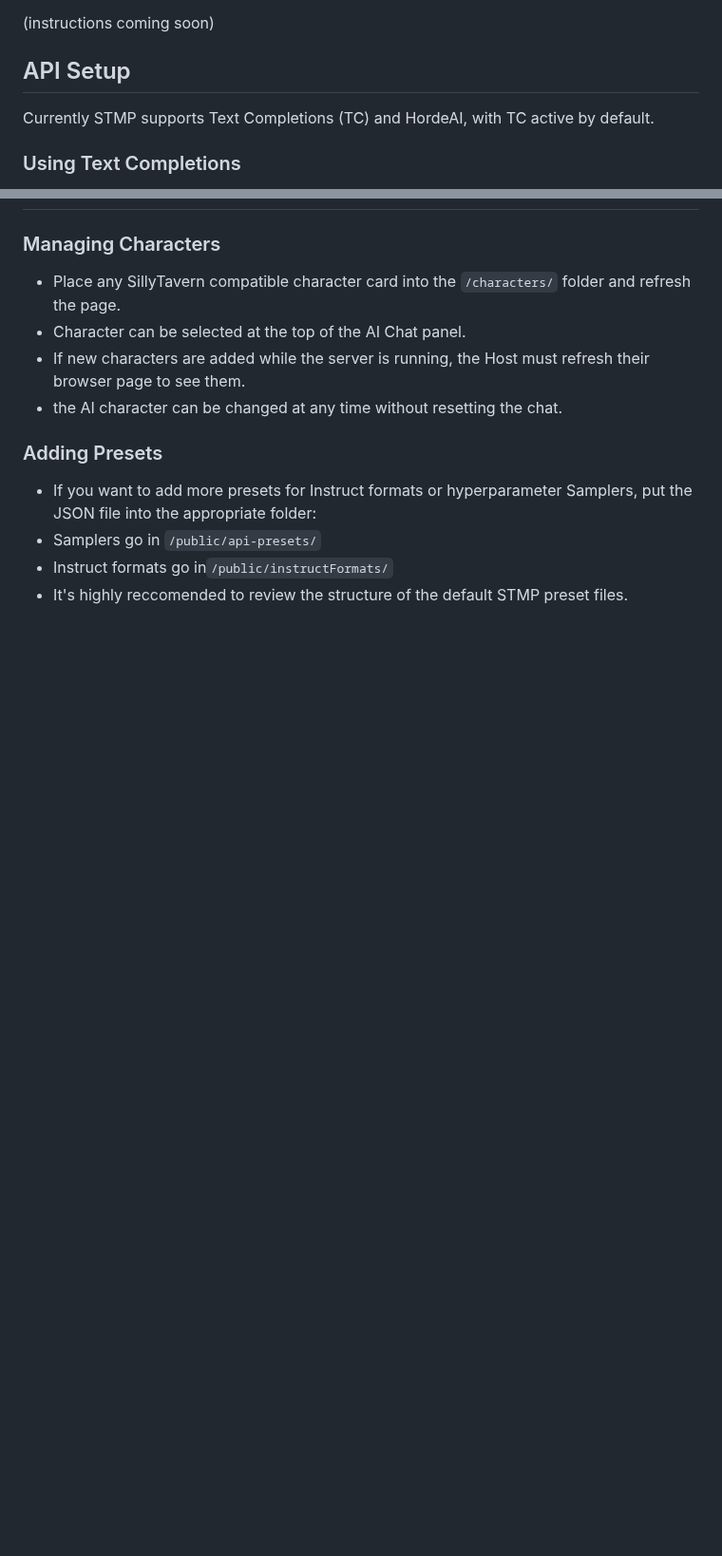
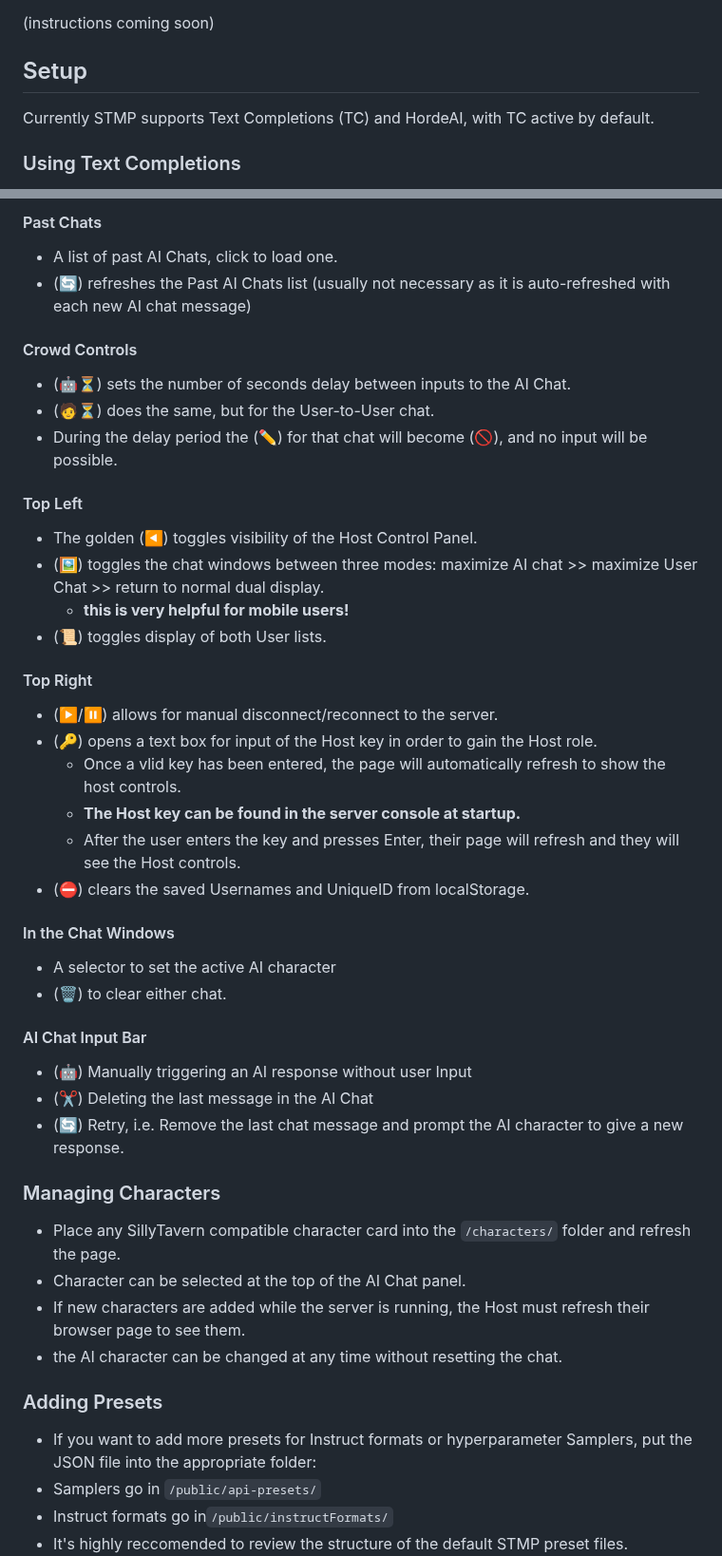
Before and after one commit to RossAscends/STMP, a Markdown page: README.md, 2 parts joined by grey strips. Shown at 95% size. Drawn GitHub-style; blank space fills up the shorter version.

```diff
--- a/README.md
+++ b/README.md
@@ -41,7 +41,7 @@ For tech support or to contact RossAscends directly, join the [SillyTavern Disco
 
 (instructions coming soon)
 
-## API Setup
+## Setup
 
 Currently STMP supports Text Completions (TC) and HordeAI, with TC active by default.
 
@@ -80,3 +117,40 @@ This must be done AFTER completing all installation steps above.
+#### Past Chats
+
+- A list of past AI Chats, click to load one.
+- (🔄) refreshes the Past AI Chats list (usually not necessary as it is auto-refreshed with each new AI chat message)
+
+#### Crowd Controls
+
+- (🤖⏳) sets the number of seconds delay between inputs to the AI Chat.
+- (🧑⏳) does the same, but for the User-to-User chat.
+- During the delay period the (✏️) for that chat will become (🚫), and no input will be possible.
+
+#### Top Left
+
+- The golden (◀️) toggles visibility of the Host Control Panel.
+- (🖼️) toggles the chat windows between three modes: maximize AI chat >> maximize User Chat >> return to normal dual display.
+  - **this is very helpful for mobile users!**
+- (📜) toggles display of both User lists.
+
+#### Top Right
+
+- (▶️/⏸️) allows for manual disconnect/reconnect to the server.
+- (🔑) opens a text box for input of the Host key in order to gain the Host role.
+  - Once a vlid key has been entered, the page will automatically refresh to show the host controls.
+  - **The Host key can be found in the server console at startup.**
+  - After the user enters the key and presses Enter, their page will refresh and they will see the Host controls.
+- (⛔) clears the saved Usernames and UniqueID from localStorage.
+
+#### In the Chat Windows
+
+- A selector to set the active AI character
+- (🗑️) to clear either chat.
+
+#### AI Chat Input Bar
+
+- (🤖) Manually triggering an AI response without user Input
+- (✂️) Deleting the last message in the AI Chat
+- (🔄) Retry, i.e. Remove the last chat message and prompt the AI character to give a new response.
 
 ### Managing Characters
 
```
Also changed, not shown: other parts of README.md (+50 -61 lines).
